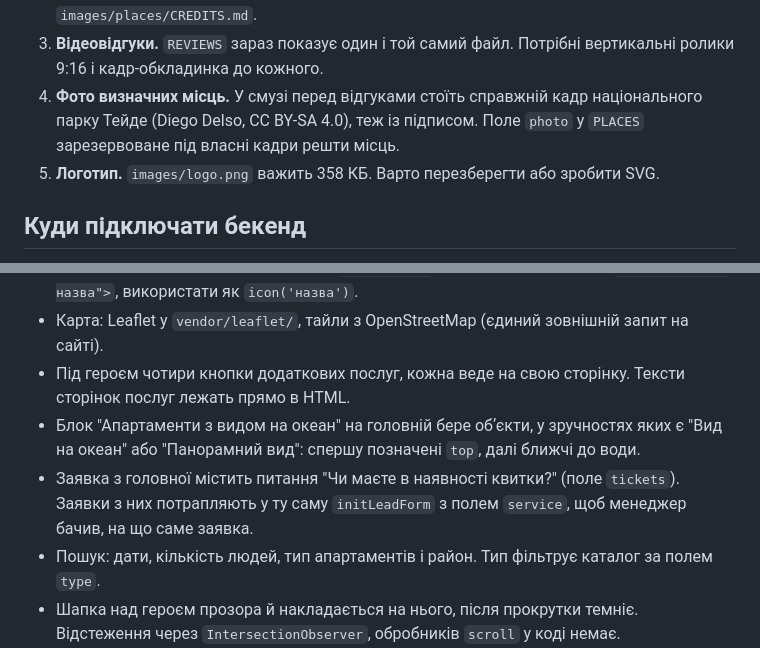
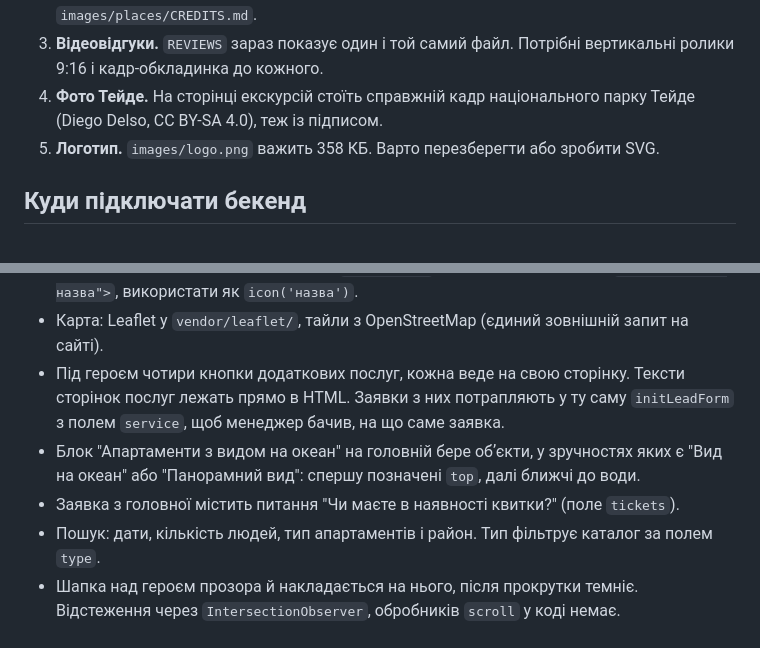
Before and after one commit to loomloomapp-ops/tenerife, a Markdown page: README.md, 2 parts joined by grey strips. GitHub-like rendering.

Commit message:
README: виправлено опис заявки й фото Тейде
Co-Authored-By: Claude Opus 5 (1M context) <noreply@anthropic.com>

```diff
--- a/README.md
+++ b/README.md
@@ -46,9 +46,8 @@
    приберіть і підпис. Джерела описані в `images/places/CREDITS.md`.
 3. **Відеовідгуки.** `REVIEWS` зараз показує один і той самий файл. Потрібні
    вертикальні ролики 9:16 і кадр-обкладинка до кожного.
-4. **Фото визначних місць.** У смузі перед відгуками стоїть справжній кадр
-   національного парку Тейде (Diego Delso, CC BY-SA 4.0), теж із підписом.
-   Поле `photo` у `PLACES` зарезервоване під власні кадри решти місць.
+4. **Фото Тейде.** На сторінці екскурсій стоїть справжній кадр національного
+   парку Тейде (Diego Delso, CC BY-SA 4.0), теж із підписом.
 5. **Логотип.** `images/logo.png` важить 358 КБ. Варто перезберегти або зробити SVG.
 
 ## Куди підключати бекенд
@@ -85,11 +84,11 @@
 - Карта: Leaflet у `vendor/leaflet/`, тайли з OpenStreetMap (єдиний зовнішній
   запит на сайті).
 - Під героєм чотири кнопки додаткових послуг, кожна веде на свою сторінку.
-  Тексти сторінок послуг лежать прямо в HTML.
+  Тексти сторінок послуг лежать прямо в HTML. Заявки з них потрапляють у ту саму
+  `initLeadForm` з полем `service`, щоб менеджер бачив, на що саме заявка.
 - Блок "Апартаменти з видом на океан" на головній бере обʼєкти, у зручностях яких є
   "Вид на океан" або "Панорамний вид": спершу позначені `top`, далі ближчі до води.
-- Заявка з головної містить питання "Чи маєте в наявності квитки?" (поле `tickets`). Заявки з них потрапляють у ту саму
-  `initLeadForm` з полем `service`, щоб менеджер бачив, на що саме заявка.
+- Заявка з головної містить питання "Чи маєте в наявності квитки?" (поле `tickets`).
 - Пошук: дати, кількість людей, тип апартаментів і район. Тип фільтрує каталог
   за полем `type`.
 - Шапка над героєм прозора й накладається на нього, після прокрутки темніє.
```
